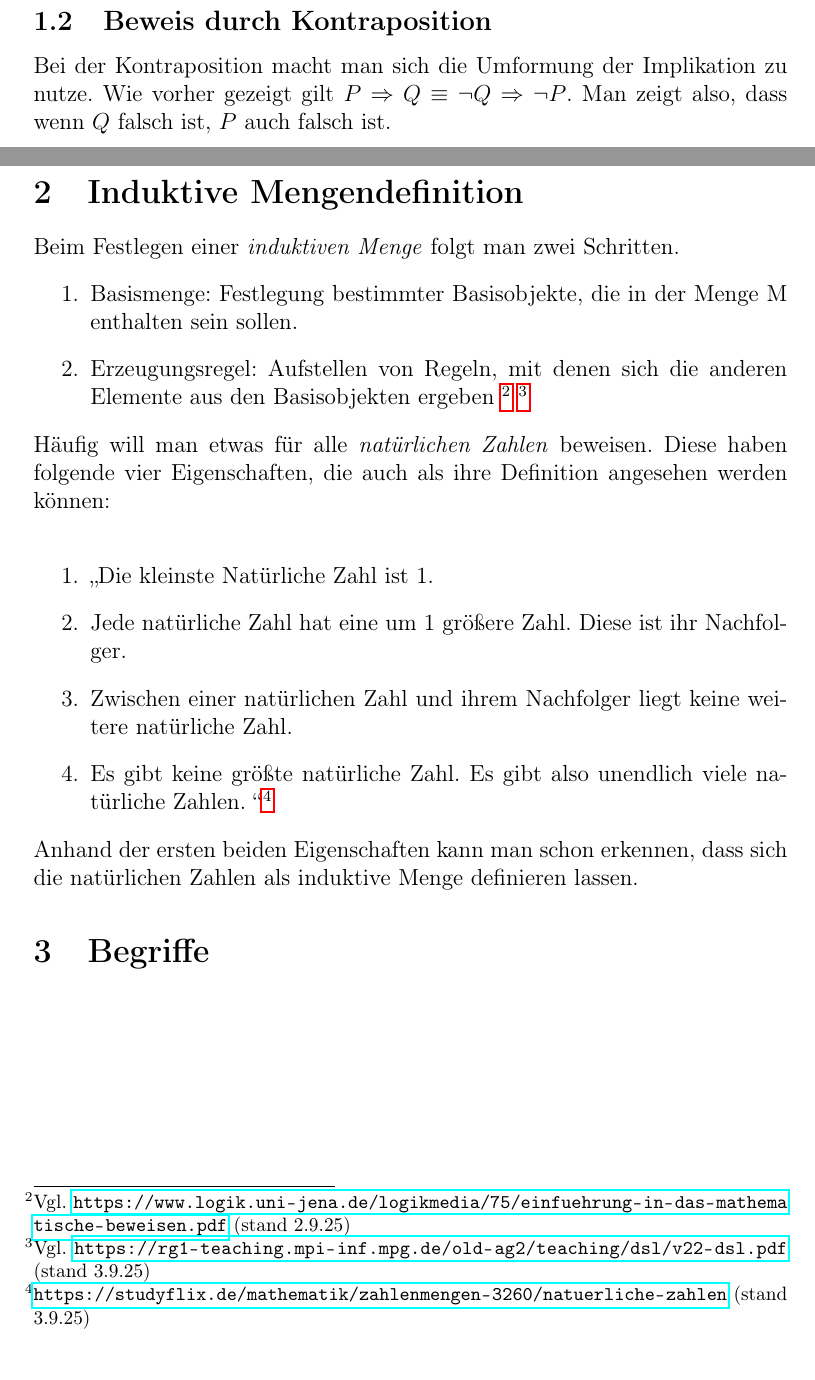
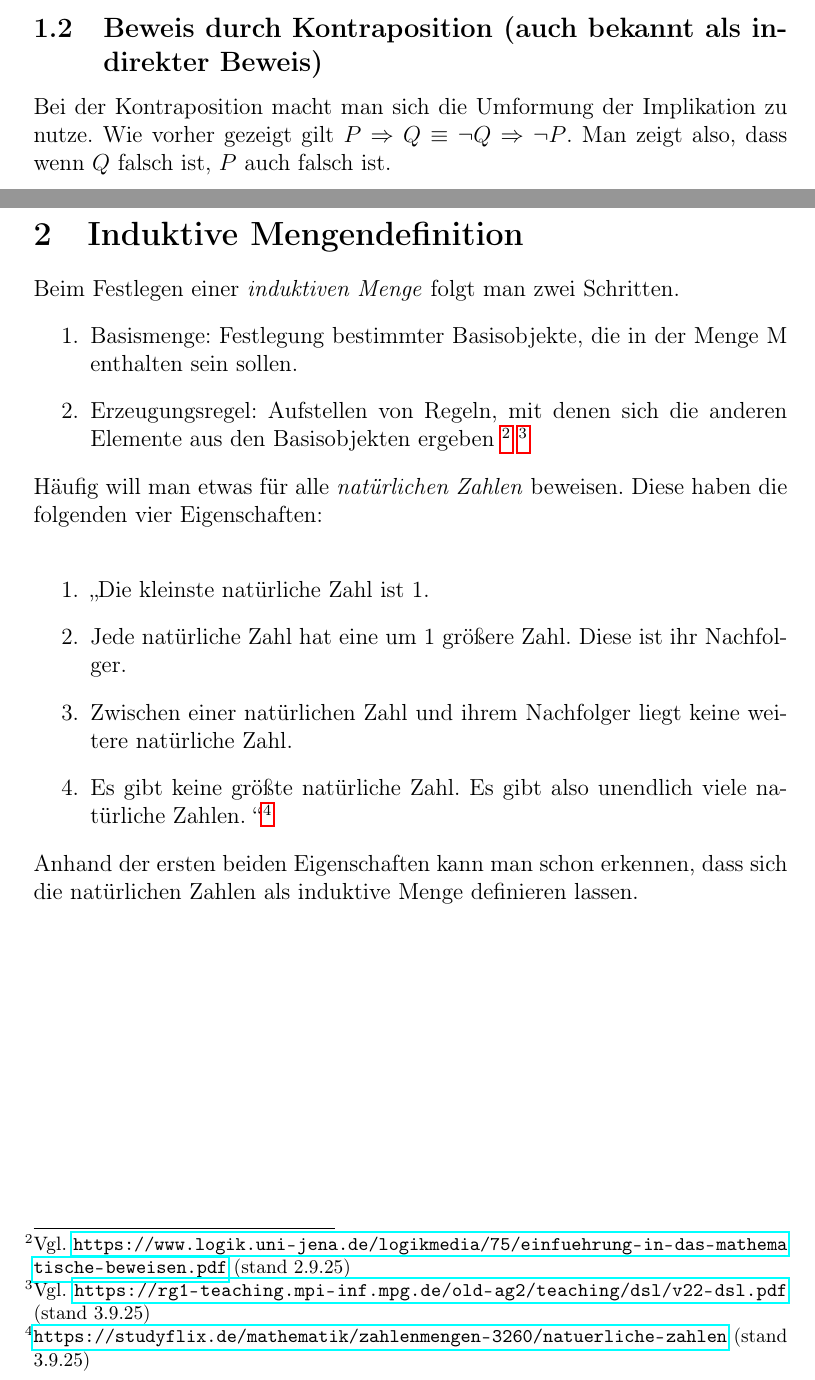
Before and after one commit to rothtom/vollstaendige_induktion, a LaTeX document (main.tex): two parts of pages 4 and 5 of 7, joined at a grey line, cut at the place of the change. Compiled offline with pdfLaTeX.

Commit message:
dont know

```diff
--- a/main.tex
+++ b/main.tex
@@ -63,7 +64,7 @@
 	Die gängisten werden im foglenden kurz erklärt.
 	\subsection{Direkter Beweis}
 	Der direkte Beweis wird bei Implikationen verwendet. Dabei nimmt man $P$ als wahr an und leitet daraus $Q$ her.
-	\subsection{Beweis durch Kontraposition}
+	\subsection{Beweis durch Kontraposition (auch bekannt als indirekter Beweis)}
 	Bei der Kontraposition macht man sich die Umformung der Implikation zu nutze. Wie vorher gezeigt gilt  $P \Rightarrow Q \equiv \lnot Q \Rightarrow \lnot P$. Man zeigt also, dass wenn $Q$ falsch ist, $P$ auch falsch ist.
 	\subsection{Widerspruchsbeweis}
 	Mit dem Widerspruchsbeweis beweist man einfache Aussagen. Wenn man zum Beispiel zeigen will, dass $P$ gilt, kann man durch die oben gezeigte Umformung deim Widerspruchsbeweis auch zeigen, dass seine negation einen Widersrpuch erzeugt, also flasch ist. Denn $P \equiv \lnot P \Rightarrow (Q \ \& \ \lnot Q)$ gilt. $(Q \ \& \ \lnot Q)$ ist immer falsch, denn $Q$ kann nicht gleichzeitig richtig und flasch sein. Man könnte also auch schreiben $\lnot P \Rightarrow \bot$.
@@ -85,10 +86,10 @@
 	 	\footnote{Vgl. \url{https://www.logik.uni-jena.de/logikmedia/75/einfuehrung-in-das-mathematische-beweisen.pdf} (stand 2.9.25)}
 	 	\footnote{Vgl. \url{https://rg1-teaching.mpi-inf.mpg.de/old-ag2/teaching/dsl/v22-dsl.pdf} (stand 3.9.25)}
 	 \end{enumerate}
-	 Häufig will man etwas für alle \emph{natürlichen Zahlen} beweisen. Diese haben folgende vier Eigenschaften, die auch als ihre Definition angesehen werden können: \\
+	 Häufig will man etwas für alle \emph{natürlichen Zahlen} beweisen. Diese haben die folgenden vier Eigenschaften: \\
 	 \begin{enumerate}
 
-	 	\item \glqq  Die kleinste Natürliche Zahl ist 1.
+	 	\item \glqq  Die kleinste natürliche Zahl ist 1.
 	 	\item Jede natürliche Zahl hat eine um 1 größere Zahl. Diese ist ihr Nachfolger.
 	 	\item Zwischen einer natürlichen Zahl und ihrem Nachfolger liegt keine weitere natürliche Zahl.
 	 	\item Es gibt keine größte natürliche Zahl. Es gibt also unendlich viele natürliche Zahlen.
@@ -104,8 +105,6 @@
 	\footnote{Vgl. \url{https://www.logik.uni-jena.de/logikmedia/75/einfuehrung-in-das-mathematische-beweisen.pdf} (stand 2.9.25)}
 	\end{comment}
 
-	% \section{Einleitung}            % First section
-	\section{Begriffe}
 
 	\newpage
 
```
Also changed, not shown: main.pdf, main.tex (9 more changed lines), 5 other files.
